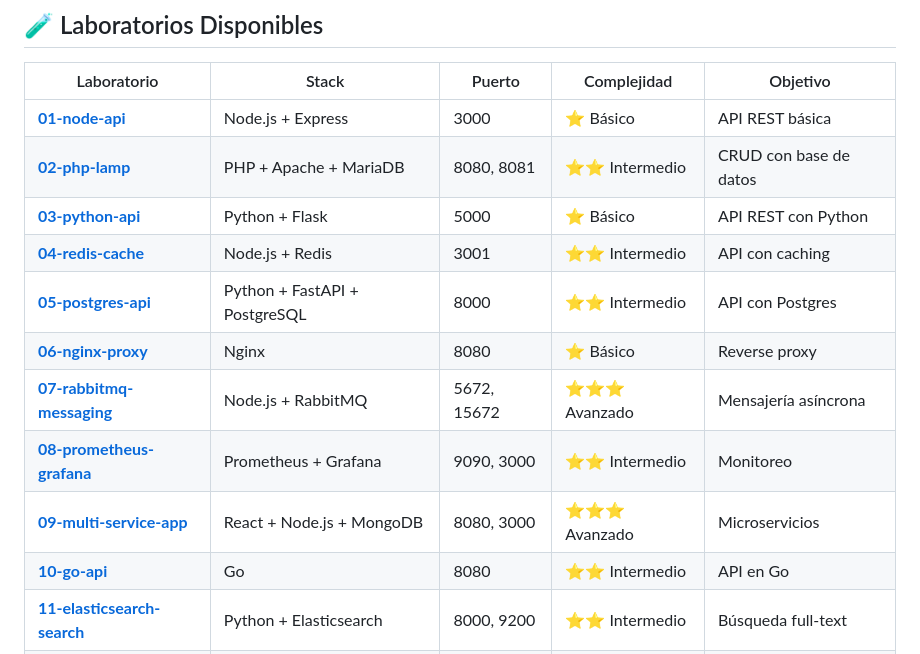
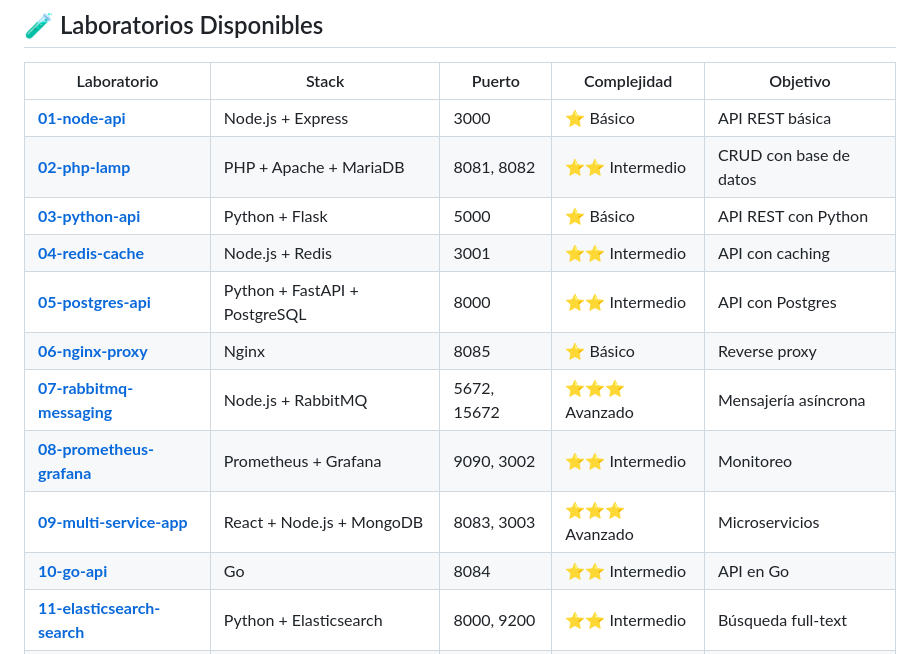
Before and after one commit to vladimiracunadev-create/docker-labs, a Markdown page: README.md, the part around the change. GitHub-like rendering.

Commit message:
docs: update port numbers in README to match corrected configuration

```diff
--- a/README.md
+++ b/README.md
@@ -52,15 +52,15 @@ docker-compose -f docker-compose-dashboard.yml up
 | Laboratorio | Stack | Puerto | Complejidad | Objetivo |
 |-------------|-------|--------|-------------|----------|
 | [**01-node-api**](01-node-api/) | Node.js + Express | 3000 | ⭐ Básico | API REST básica |
-| [**02-php-lamp**](02-php-lamp/) | PHP + Apache + MariaDB | 8080, 8081 | ⭐⭐ Intermedio | CRUD con base de datos |
+| [**02-php-lamp**](02-php-lamp/) | PHP + Apache + MariaDB | 8081, 8082 | ⭐⭐ Intermedio | CRUD con base de datos |
 | [**03-python-api**](03-python-api/) | Python + Flask | 5000 | ⭐ Básico | API REST con Python |
 | [**04-redis-cache**](04-redis-cache/) | Node.js + Redis | 3001 | ⭐⭐ Intermedio | API con caching |
 | [**05-postgres-api**](05-postgres-api/) | Python + FastAPI + PostgreSQL | 8000 | ⭐⭐ Intermedio | API con Postgres |
-| [**06-nginx-proxy**](06-nginx-proxy/) | Nginx | 8080 | ⭐ Básico | Reverse proxy |
+| [**06-nginx-proxy**](06-nginx-proxy/) | Nginx | 8085 | ⭐ Básico | Reverse proxy |
 | [**07-rabbitmq-messaging**](07-rabbitmq-messaging/) | Node.js + RabbitMQ | 5672, 15672 | ⭐⭐⭐ Avanzado | Mensajería asíncrona |
-| [**08-prometheus-grafana**](08-prometheus-grafana/) | Prometheus + Grafana | 9090, 3000 | ⭐⭐ Intermedio | Monitoreo |
-| [**09-multi-service-app**](09-multi-service-app/) | React + Node.js + MongoDB | 8080, 3000 | ⭐⭐⭐ Avanzado | Microservicios |
-| [**10-go-api**](10-go-api/) | Go | 8080 | ⭐⭐ Intermedio | API en Go |
+| [**08-prometheus-grafana**](08-prometheus-grafana/) | Prometheus + Grafana | 9090, 3002 | ⭐⭐ Intermedio | Monitoreo |
+| [**09-multi-service-app**](09-multi-service-app/) | React + Node.js + MongoDB | 8083, 3003 | ⭐⭐⭐ Avanzado | Microservicios |
+| [**10-go-api**](10-go-api/) | Go | 8084 | ⭐⭐ Intermedio | API en Go |
 | [**11-elasticsearch-search**](11-elasticsearch-search/) | Python + Elasticsearch | 8000, 9200 | ⭐⭐ Intermedio | Búsqueda full-text |
 | [**12-jenkins-ci**](12-jenkins-ci/) | Jenkins | 8080 | ⭐⭐⭐ Avanzado | CI/CD pipeline |
 
```
